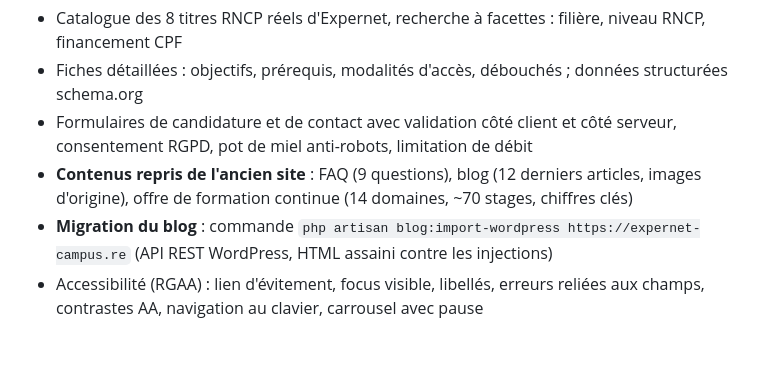
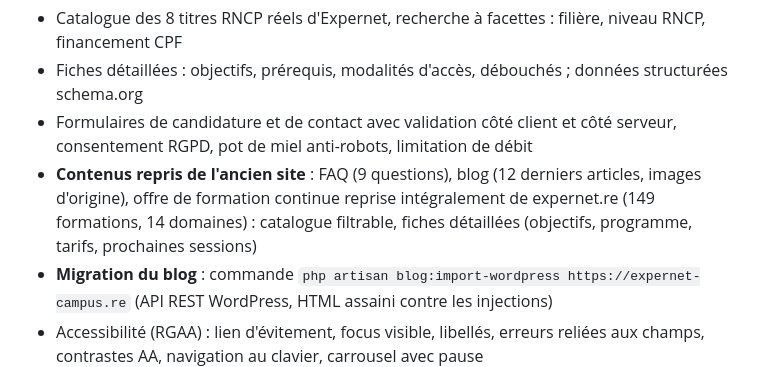
Before and after one commit to MartignyMathieu/Expernet-Campus-Refonte, a Markdown page: README.md, the part around the change. Rendered like a GitHub page; blank space fills up the shorter version.

Commit message:
docs: formation continue dans le README

```diff
--- a/README.md
+++ b/README.md
@@ -15,7 +15,7 @@ Projet du titre **Concepteur Développeur d'Applications (CDA)**. Refonte du sys
 - Catalogue des 8 titres RNCP réels d'Expernet, recherche à facettes : filière, niveau RNCP, financement CPF
 - Fiches détaillées : objectifs, prérequis, modalités d'accès, débouchés ; données structurées schema.org
 - Formulaires de candidature et de contact avec validation côté client et côté serveur, consentement RGPD, pot de miel anti-robots, limitation de débit
-- **Contenus repris de l'ancien site** : FAQ (9 questions), blog (12 derniers articles, images d'origine), offre de formation continue (14 domaines, ~70 stages, chiffres clés)
+- **Contenus repris de l'ancien site** : FAQ (9 questions), blog (12 derniers articles, images d'origine), offre de formation continue reprise intégralement de expernet.re (149 formations, 14 domaines) : catalogue filtrable, fiches détaillées (objectifs, programme, tarifs, prochaines sessions)
 - **Migration du blog** : commande `php artisan blog:import-wordpress https://expernet-campus.re` (API REST WordPress, HTML assaini contre les injections)
 - Accessibilité (RGAA) : lien d'évitement, focus visible, libellés, erreurs reliées aux champs, contrastes AA, navigation au clavier, carrousel avec pause
 - **Responsive vérifié automatiquement** sur 25 pages × 8 largeurs d'écran (320 à 1440 px)
```
